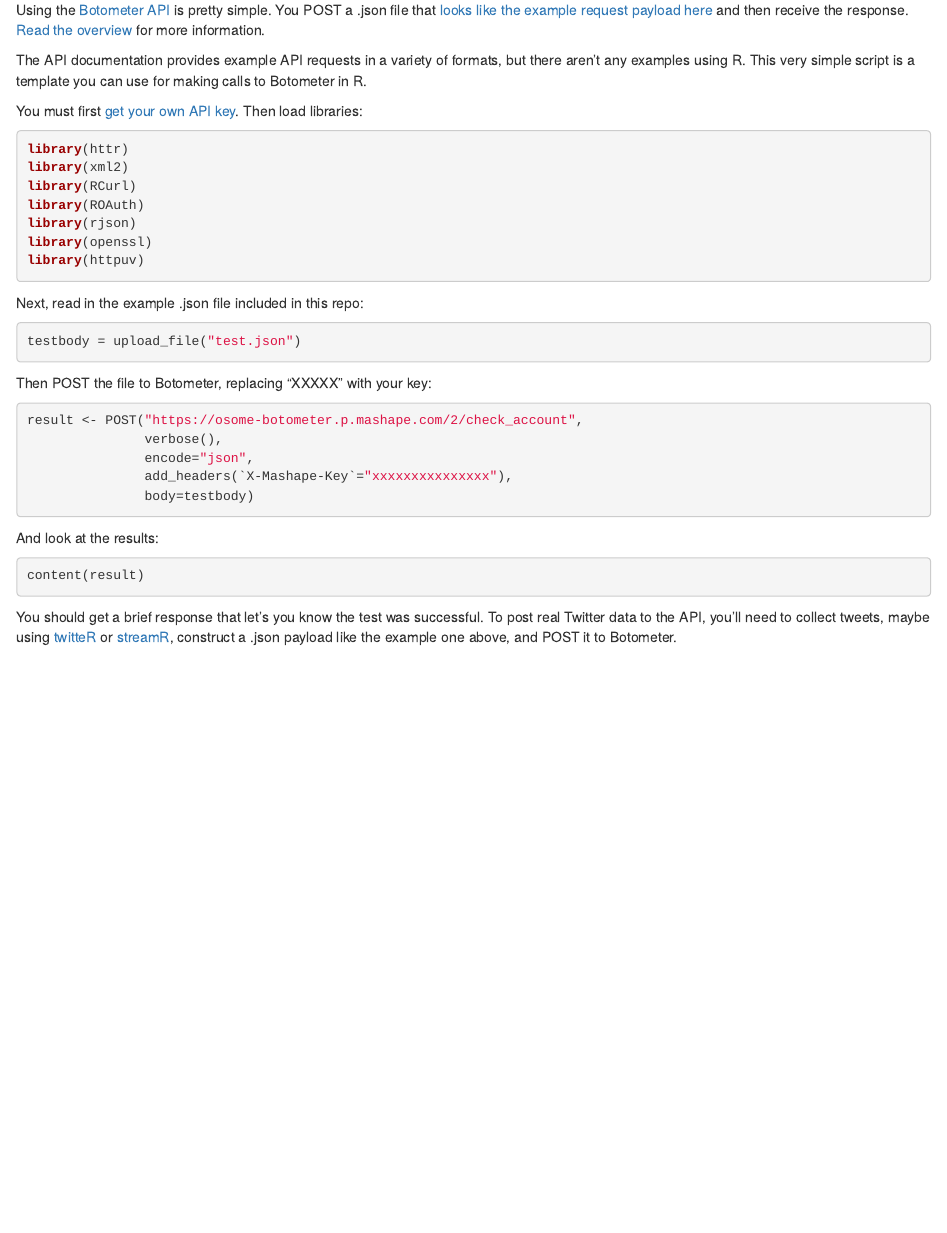
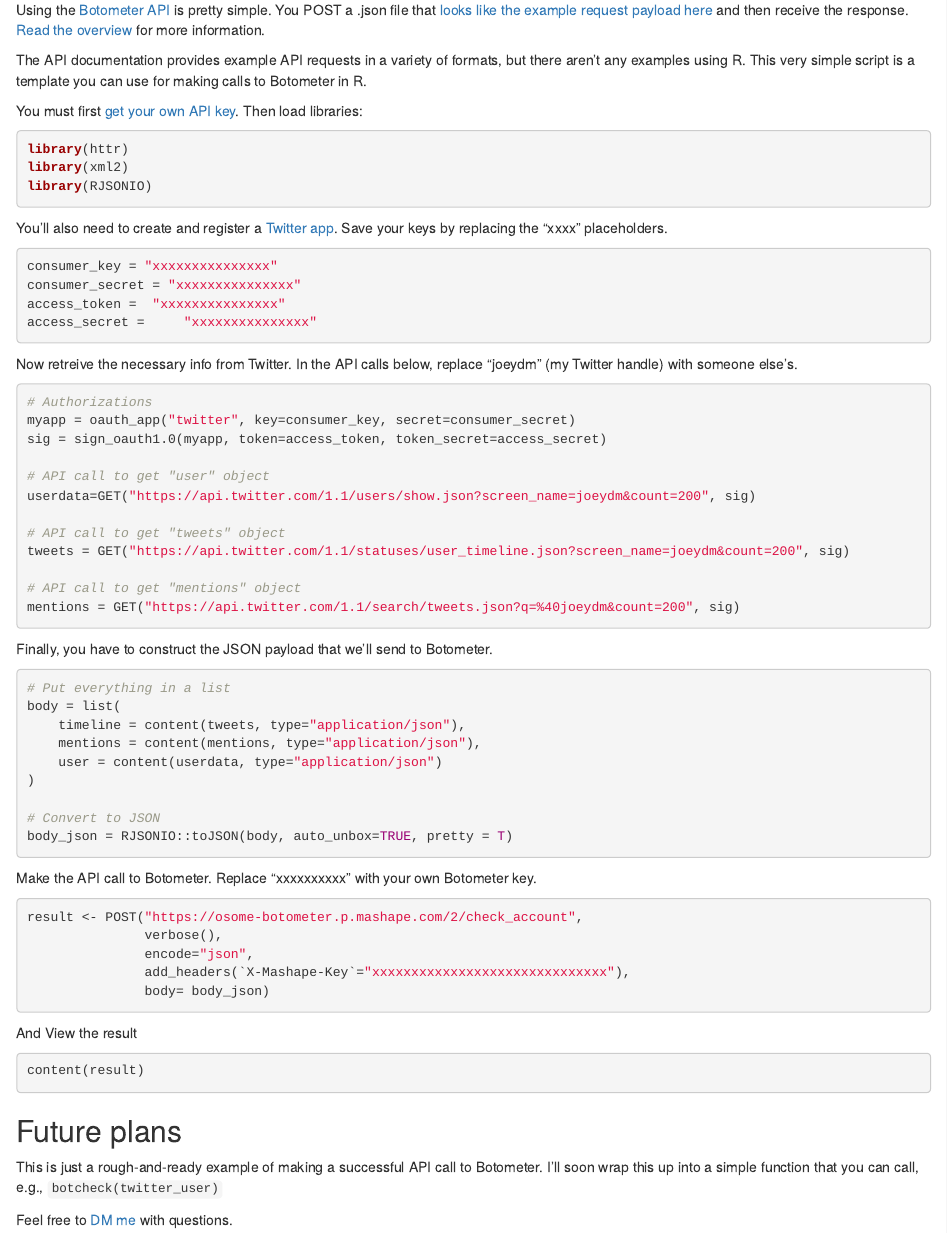
Before and after one commit to marsha5813/botcheck, an R Markdown document (README.Rmd): the page in a window 1100 px wide, from 120 px down. Rendered offline with R 4.5, knitr and Pandoc, with nearby package versions.

Commit message:
Updates README

````diff
--- a/README.Rmd
+++ b/README.Rmd
@@ -11,35 +11,68 @@ You must first [get your own API key](https://market.mashape.com/OSoMe/botometer
 ```{r, eval=FALSE}
 library(httr)
 library(xml2)
-library(RCurl)
-library(ROAuth)
-library(rjson)
-library(openssl)
-library(httpuv)
+library(RJSONIO)
 ```
 
-Next, read in the example .json file included in this repo:
+You'll also need to create and register a [Twitter app](https://apps.twitter.com/). Save your keys by replacing the "xxxx" placeholders.
 
 ```{r, eval=FALSE}
-testbody = upload_file("test.json")
+consumer_key = "xxxxxxxxxxxxxxx"
+consumer_secret = "xxxxxxxxxxxxxxx"
+access_token = 	"xxxxxxxxxxxxxxx"
+access_secret = 	"xxxxxxxxxxxxxxx"
 ```
 
-Then POST the file to Botometer, replacing "XXXXX" with your key:
+Now retreive the necessary info from Twitter. In the API calls below, replace "joeydm" (my Twitter handle) with someone else's.
 
-```{r, eval=FALSE}
+```{r, eval=F}
+# Authorizations
+myapp = oauth_app("twitter", key=consumer_key, secret=consumer_secret)
+sig = sign_oauth1.0(myapp, token=access_token, token_secret=access_secret)
+
+# API call to get "user" object
+userdata=GET("https://api.twitter.com/1.1/users/show.json?screen_name=joeydm&count=200", sig)
+
+# API call to get "tweets" object
+tweets = GET("https://api.twitter.com/1.1/statuses/user_timeline.json?screen_name=joeydm&count=200", sig)
+
+# API call to get "mentions" object
+mentions = GET("https://api.twitter.com/1.1/search/tweets.json?q=%40joeydm&count=200", sig)
+
+```
+
+Finally, you have to construct the JSON payload that we'll send to Botometer.
+
+```{r, eval=F}
+# Put everything in a list
+body = list(
+	timeline = content(tweets, type="application/json"),
+	mentions = content(mentions, type="application/json"),
+	user = content(userdata, type="application/json")
+)
+
+# Convert to JSON
+body_json = RJSONIO::toJSON(body, auto_unbox=TRUE, pretty = T)
+```
+
+Make the API call to Botometer. Replace "xxxxxxxxxx" with your own Botometer key.
+
+```{r, eval=F}
 result <- POST("https://osome-botometer.p.mashape.com/2/check_account",
                verbose(),
                encode="json",
-               add_headers(`X-Mashape-Key`="xxxxxxxxxxxxxxx"),
-               body=testbody)
+               add_headers(`X-Mashape-Key`="xxxxxxxxxxxxxxxxxxxxxxxxxxxxxx"),
+               body= body_json)
 ```
 
+And View the result
 
-And look at the results:
-
-```{r, eval=FALSE}
+```{r, eval=F}
 content(result)
 ```
 
+## Future plans
 
-You should get a brief response that let's you know the test was successful. To post real Twitter data to the API, you'll need to collect tweets, maybe using [twitteR](https://www.rdocumentation.org/packages/twitteR/versions/1.1.9) or [streamR](https://cran.r-project.org/web/packages/streamR/index.html), construct a .json payload like the example one above, and POST it to Botometer.
+This is just a rough-and-ready example of making a successful API call to Botometer. I'll soon wrap this up into a simple function that you can call, e.g., ```botcheck(twitter_user)```
+
+Feel free to [DM me](https://twitter.com/joeydm) with questions.
````
